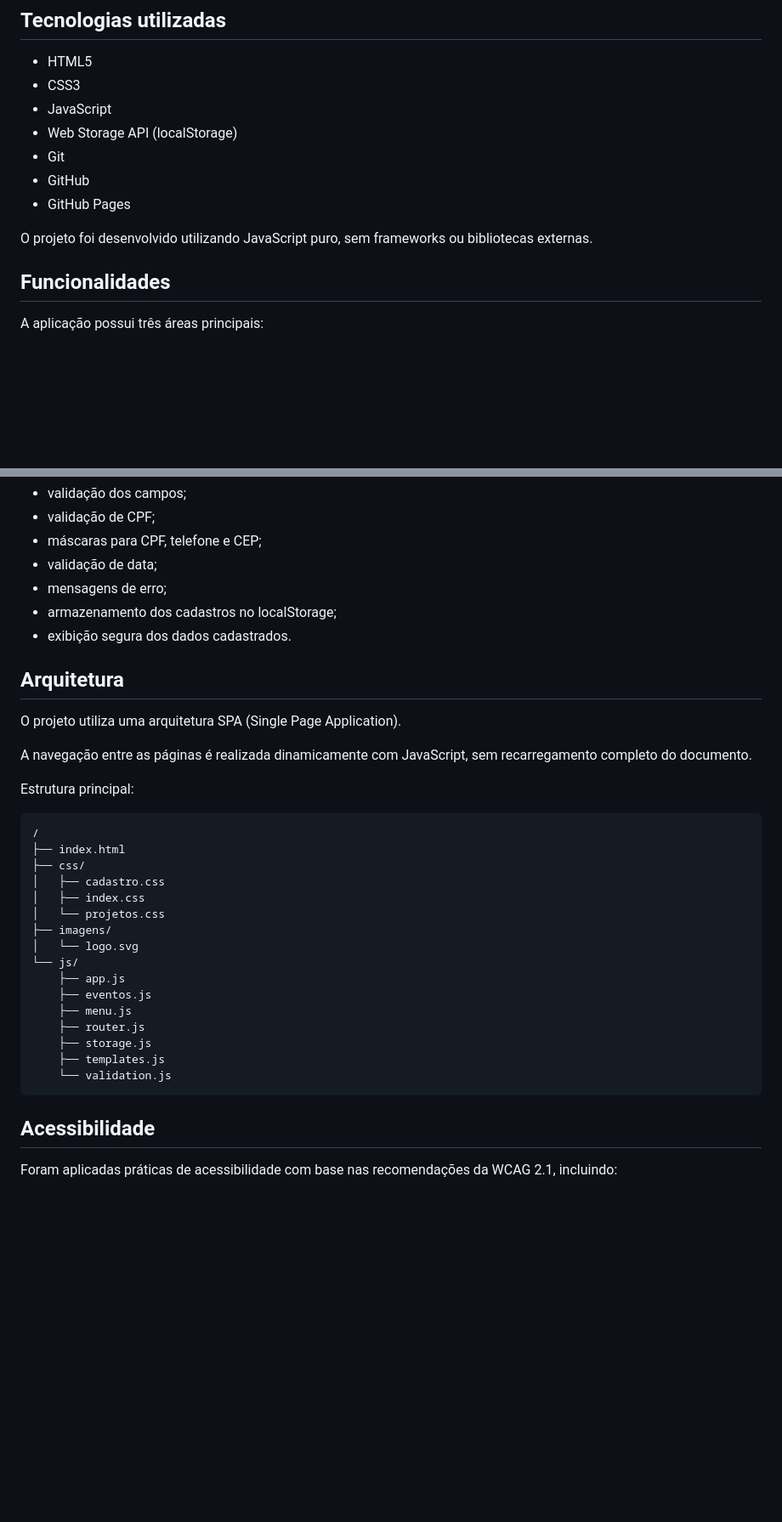
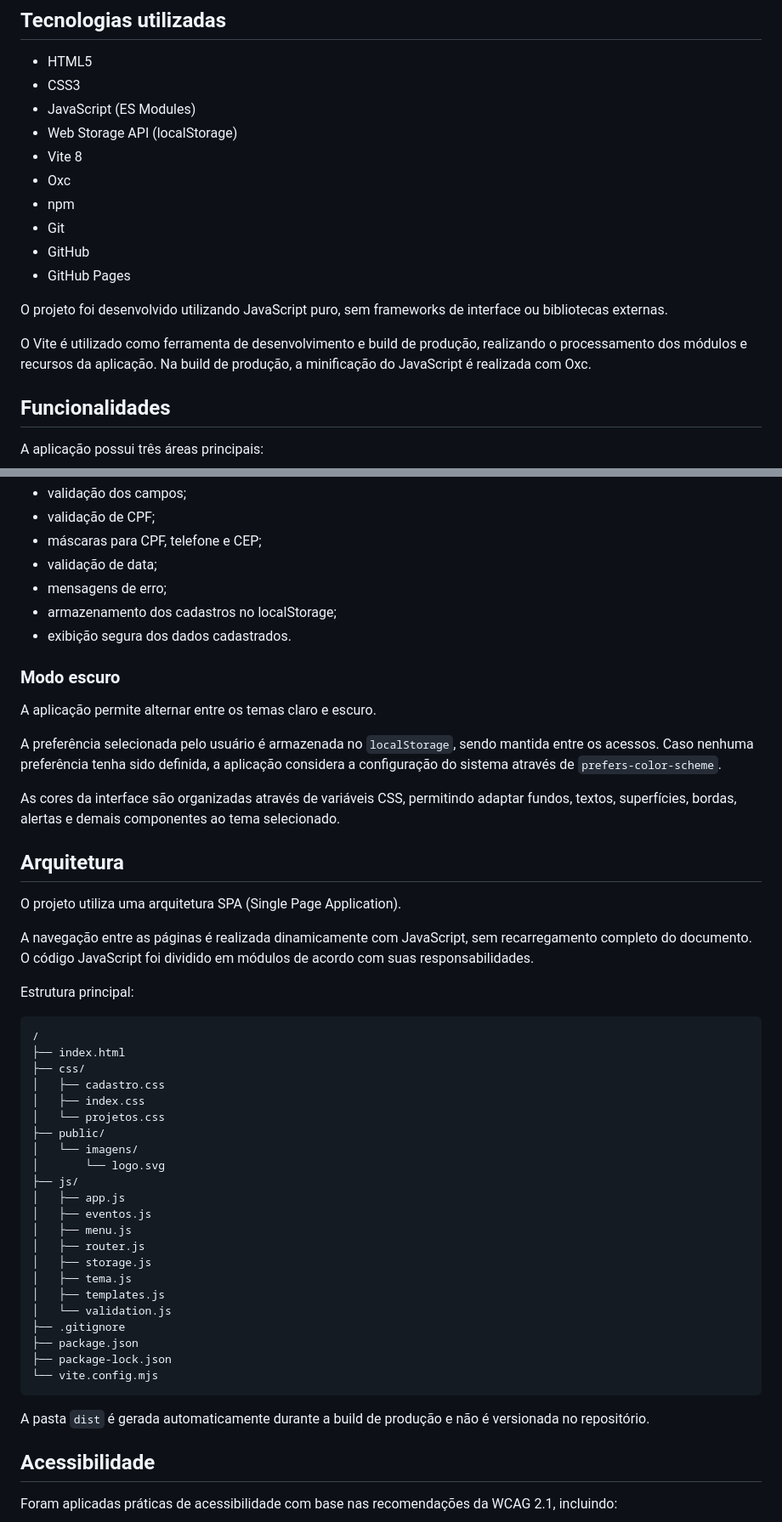
Before and after one commit to caiokronuz/ong-esperanca, a Markdown page: README.md, 2 parts joined by grey strips. Shown at 85% size. GitHub-like rendering; blank space fills up the shorter version.

````diff
--- a/README.md
+++ b/README.md
@@ -8,13 +8,18 @@ O projeto consiste em uma Single Page Application (SPA) para a ONG Esperança, p
 
 - HTML5
 - CSS3
-- JavaScript
+- JavaScript (ES Modules)
 - Web Storage API (localStorage)
+- Vite 8
+- Oxc
+- npm
 - Git
 - GitHub
 - GitHub Pages
 
-O projeto foi desenvolvido utilizando JavaScript puro, sem frameworks ou bibliotecas externas.
+O projeto foi desenvolvido utilizando JavaScript puro, sem frameworks de interface ou bibliotecas externas.
+
+O Vite é utilizado como ferramenta de desenvolvimento e build de produção, realizando o processamento dos módulos e recursos da aplicação. Na build de produção, a minificação do JavaScript é realizada com Oxc.
 
 ## Funcionalidades
 
@@ -40,11 +45,19 @@ Disponibiliza formulário para cadastro de voluntários, contendo:
 - armazenamento dos cadastros no localStorage;
 - exibição segura dos dados cadastrados.
 
+### Modo escuro
+
+A aplicação permite alternar entre os temas claro e escuro.
+
+A preferência selecionada pelo usuário é armazenada no `localStorage`, sendo mantida entre os acessos. Caso nenhuma preferência tenha sido definida, a aplicação considera a configuração do sistema através de `prefers-color-scheme`.
+
+As cores da interface são organizadas através de variáveis CSS, permitindo adaptar fundos, textos, superfícies, bordas, alertas e demais componentes ao tema selecionado.
+
 ## Arquitetura
 
 O projeto utiliza uma arquitetura SPA (Single Page Application).
 
-A navegação entre as páginas é realizada dinamicamente com JavaScript, sem recarregamento completo do documento.
+A navegação entre as páginas é realizada dinamicamente com JavaScript, sem recarregamento completo do documento. O código JavaScript foi dividido em módulos de acordo com suas responsabilidades.
 
 Estrutura principal:
 
@@ -55,17 +68,25 @@ Estrutura principal:
 │   ├── cadastro.css
 │   ├── index.css
 │   └── projetos.css
-├── imagens/
-│   └── logo.svg
-└── js/
-    ├── app.js
-    ├── eventos.js
-    ├── menu.js
-    ├── router.js
-    ├── storage.js
-    ├── templates.js
-    └── validation.js
+├── public/
+│   └── imagens/
+│       └── logo.svg
+├── js/
+│   ├── app.js
+│   ├── eventos.js
+│   ├── menu.js
+│   ├── router.js
+│   ├── storage.js
+│   ├── tema.js
+│   ├── templates.js
+│   └── validation.js
+├── .gitignore
+├── package.json
+├── package-lock.json
+└── vite.config.mjs
 ```
+
+A pasta `dist` é gerada automaticamente durante a build de produção e não é versionada no repositório.
 
 ## Acessibilidade
 
````
Also changed, not shown: other parts of README.md (+83 -13 lines).
